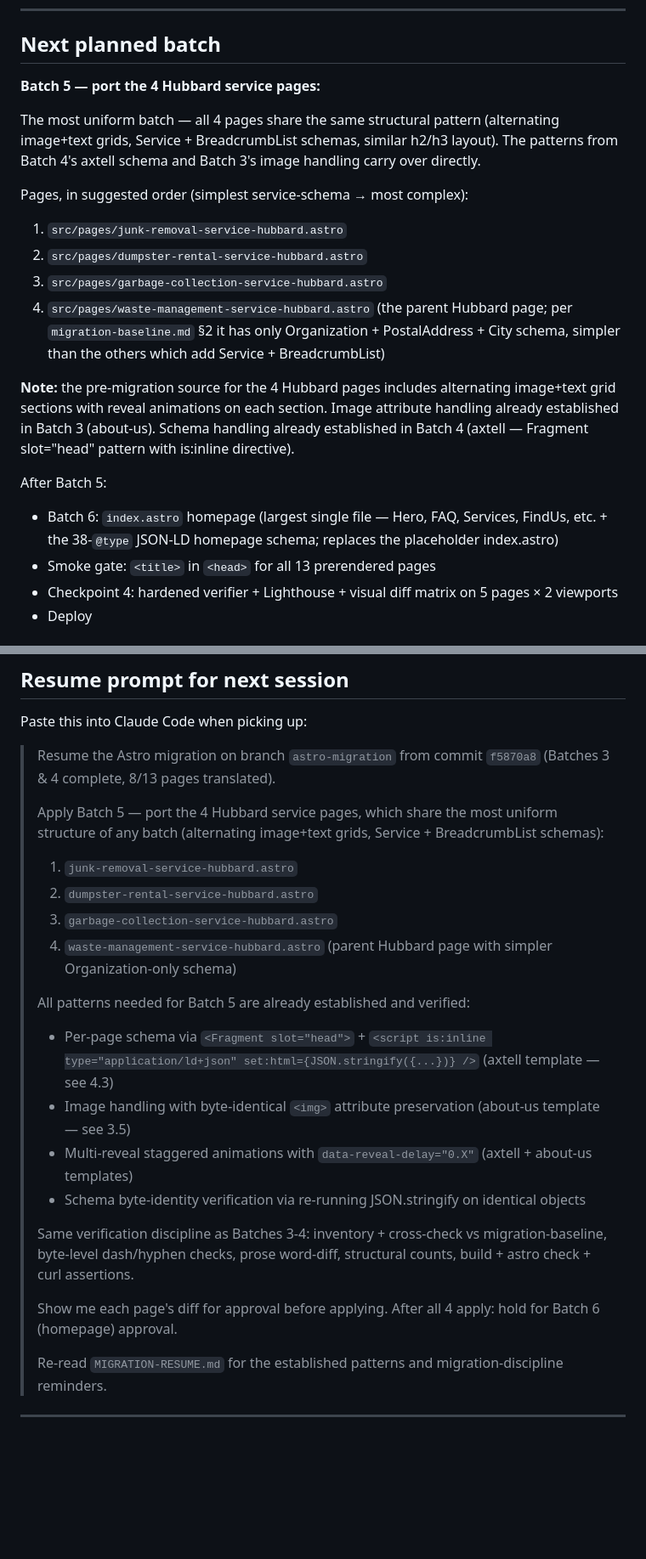
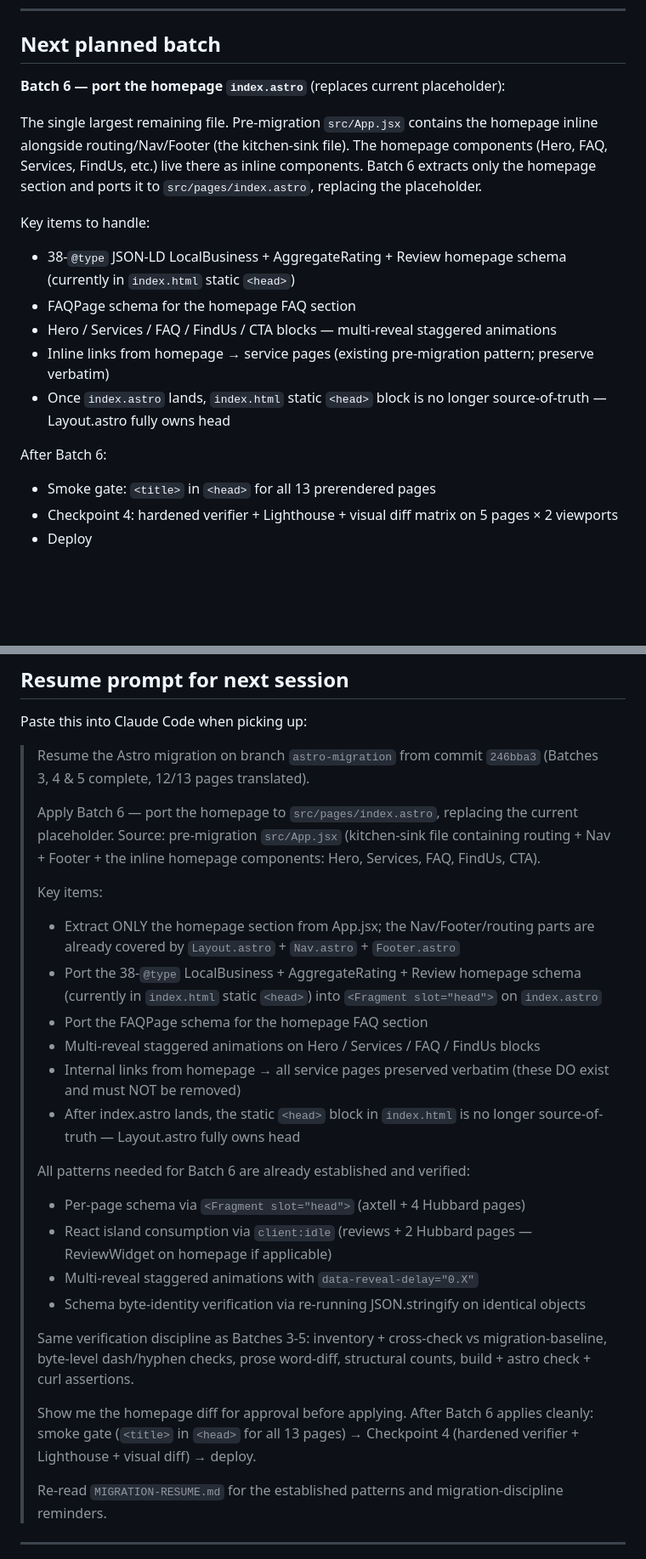
Before and after one commit to anthonykmartinez01/rankin-waste-management, a Markdown page: MIGRATION-RESUME.md, 2 parts joined by grey strips. Shown at 85% size. Drawn GitHub-style; blank space fills up the shorter version.

Commit message:
docs(astro): update resume notes — Batch 5 complete, 12/13 pages translated, IL1 logged

```diff
--- a/MIGRATION-RESUME.md
+++ b/MIGRATION-RESUME.md
@@ -62,20 +80,18 @@ node scripts/verify-ssg.mjs  # head-only assertions; runs against dist/<route>/i
 
 ## Next planned batch
 
-**Batch 5 — port the 4 Hubbard service pages:**
+**Batch 6 — port the homepage `index.astro`** (replaces current placeholder):
 
-The most uniform batch — all 4 pages share the same structural pattern (alternating image+text grids, Service + BreadcrumbList schemas, similar h2/h3 layout). The patterns from Batch 4's axtell schema and Batch 3's image handling carry over directly.
+The single largest remaining file. Pre-migration `src/App.jsx` contains the homepage inline alongside routing/Nav/Footer (the kitchen-sink file). The homepage components (Hero, FAQ, Services, FindUs, etc.) live there as inline components. Batch 6 extracts only the homepage section and ports it to `src/pages/index.astro`, replacing the placeholder.
 
-Pages, in suggested order (simplest service-schema → most complex):
-1. `src/pages/junk-removal-service-hubbard.astro`
-2. `src/pages/dumpster-rental-service-hubbard.astro`
-3. `src/pages/garbage-collection-service-hubbard.astro`
-4. `src/pages/waste-management-service-hubbard.astro` (the parent Hubbard page; per `migration-baseline.md` §2 it has only Organization + PostalAddress + City schema, simpler than the others which add Service + BreadcrumbList)
+Key items to handle:
+- 38-`@type` JSON-LD LocalBusiness + AggregateRating + Review homepage schema (currently in `index.html` static `<head>`)
+- FAQPage schema for the homepage FAQ section
+- Hero / Services / FAQ / FindUs / CTA blocks — multi-reveal staggered animations
+- Inline links from homepage → service pages (existing pre-migration pattern; preserve verbatim)
+- Once `index.astro` lands, `index.html` static `<head>` block is no longer source-of-truth — Layout.astro fully owns head
 
-**Note:** the pre-migration source for the 4 Hubbard pages includes alternating image+text grid sections with reveal animations on each section. Image attribute handling already established in Batch 3 (about-us). Schema handling already established in Batch 4 (axtell — Fragment slot="head" pattern with is:inline directive).
-
-After Batch 5:
-- Batch 6: `index.astro` homepage (largest single file — Hero, FAQ, Services, FindUs, etc. + the 38-`@type` JSON-LD homepage schema; replaces the placeholder index.astro)
+After Batch 6:
 - Smoke gate: `<title>` in `<head>` for all 13 prerendered pages
 - Checkpoint 4: hardened verifier + Lighthouse + visual diff matrix on 5 pages × 2 viewports
 - Deploy
@@ -183,23 +200,27 @@ git show master:src/components/ReviewWidget.jsx # already ported as .tsx, but re
 
 Paste this into Claude Code when picking up:
 
-> Resume the Astro migration on branch `astro-migration` from commit `f5870a8` (Batches 3 & 4 complete, 8/13 pages translated).
+> Resume the Astro migration on branch `astro-migration` from commit `246bba3` (Batches 3, 4 & 5 complete, 12/13 pages translated).
 >
-> Apply Batch 5 — port the 4 Hubbard service pages, which share the most uniform structure of any batch (alternating image+text grids, Service + BreadcrumbList schemas):
-> 1. `junk-removal-service-hubbard.astro`
-> 2. `dumpster-rental-service-hubbard.astro`
-> 3. `garbage-collection-service-hubbard.astro`
-> 4. `waste-management-service-hubbard.astro` (parent Hubbard page with simpler Organization-only schema)
+> Apply Batch 6 — port the homepage to `src/pages/index.astro`, replacing the current placeholder. Source: pre-migration `src/App.jsx` (kitchen-sink file containing routing + Nav + Footer + the inline homepage components: Hero, Services, FAQ, FindUs, CTA).
 >
-> All patterns needed for Batch 5 are already established and verified:
-> - Per-page schema via `<Fragment slot="head">` + `<script is:inline type="application/ld+json" set:html={JSON.stringify({...})} />` (axtell template — see 4.3)
-> - Image handling with byte-identical `<img>` attribute preservation (about-us template — see 3.5)
-> - Multi-reveal staggered animations with `data-reveal-delay="0.X"` (axtell + about-us templates)
+> Key items:
+> - Extract ONLY the homepage section from App.jsx; the Nav/Footer/routing parts are already covered by `Layout.astro` + `Nav.astro` + `Footer.astro`
+> - Port the 38-`@type` LocalBusiness + AggregateRating + Review homepage schema (currently in `index.html` static `<head>`) into `<Fragment slot="head">` on `index.astro`
+> - Port the FAQPage schema for the homepage FAQ section
+> - Multi-reveal staggered animations on Hero / Services / FAQ / FindUs blocks
+> - Internal links from homepage → all service pages preserved verbatim (these DO exist and must NOT be removed)
+> - After index.astro lands, the static `<head>` block in `index.html` is no longer source-of-truth — Layout.astro fully owns head
+>
+> All patterns needed for Batch 6 are already established and verified:
+> - Per-page schema via `<Fragment slot="head">` (axtell + 4 Hubbard pages)
+> - React island consumption via `client:idle` (reviews + 2 Hubbard pages — ReviewWidget on homepage if applicable)
+> - Multi-reveal staggered animations with `data-reveal-delay="0.X"`
 > - Schema byte-identity verification via re-running JSON.stringify on identical objects
 >
-> Same verification discipline as Batches 3-4: inventory + cross-check vs migration-baseline, byte-level dash/hyphen checks, prose word-diff, structural counts, build + astro check + curl assertions.
+> Same verification discipline as Batches 3-5: inventory + cross-check vs migration-baseline, byte-level dash/hyphen checks, prose word-diff, structural counts, build + astro check + curl assertions.
 >
-> Show me each page's diff for approval before applying. After all 4 apply: hold for Batch 6 (homepage) approval.
+> Show me the homepage diff for approval before applying. After Batch 6 applies cleanly: smoke gate (`<title>` in `<head>` for all 13 pages) → Checkpoint 4 (hardened verifier + Lighthouse + visual diff) → deploy.
 >
 > Re-read `MIGRATION-RESUME.md` for the established patterns and migration-discipline reminders.
 
```
Also changed, not shown: other parts of MIGRATION-RESUME.md (+24 -5 lines).
